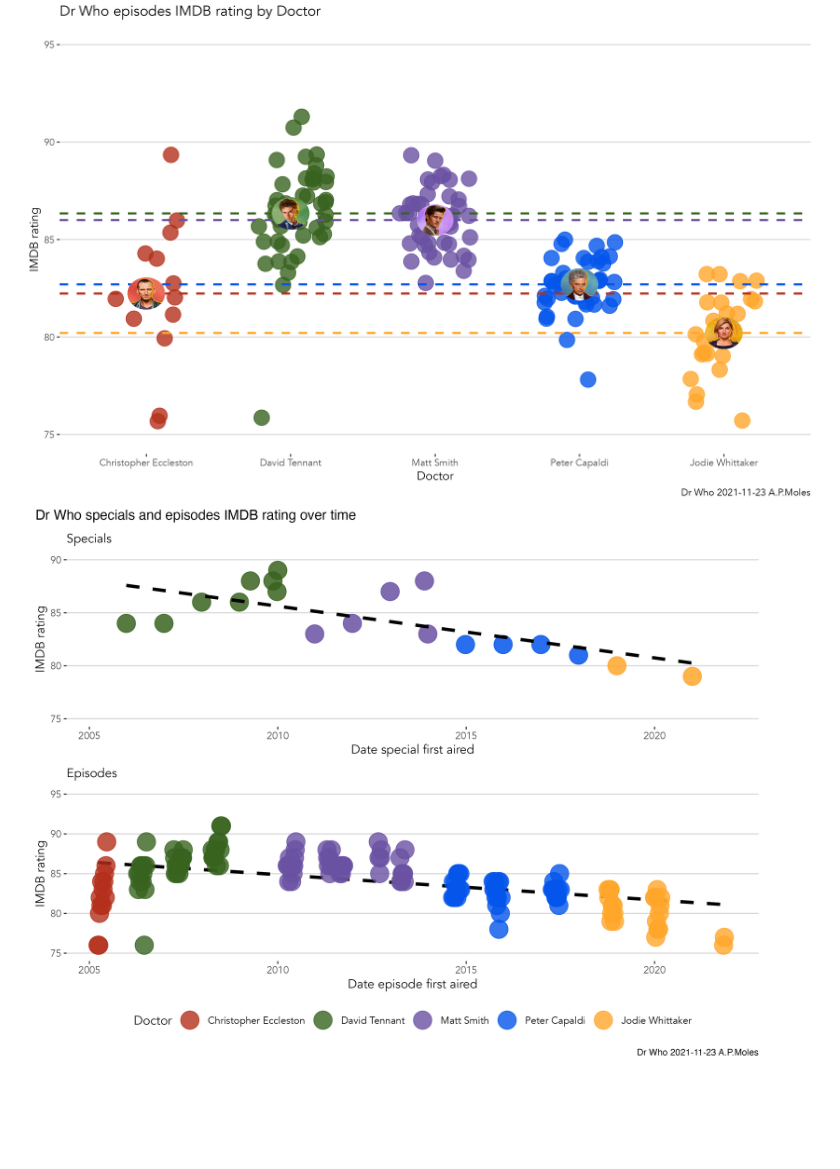
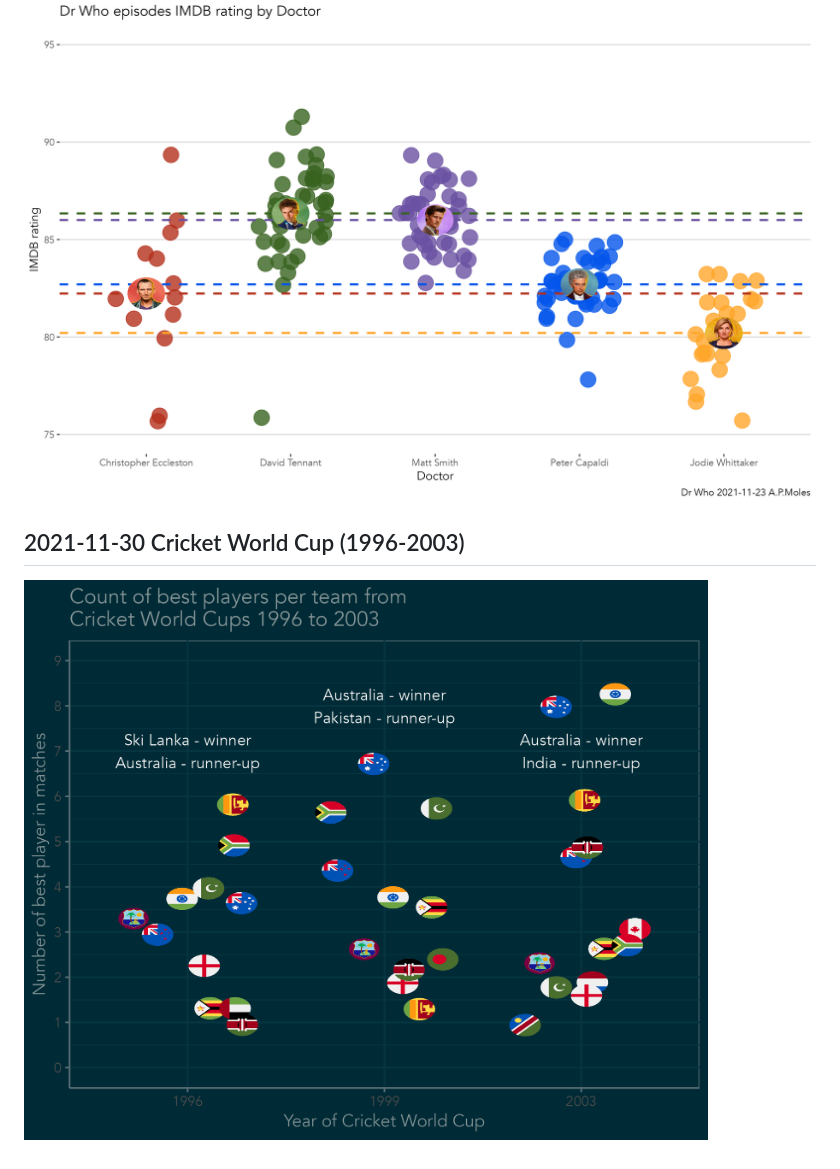
Before and after one commit to andrewmoles2/TidyTuesday, a Markdown page: README.md, the part around the change. GitHub-like rendering; pictures changed too: cricket-world-cup-2021-11-30/n_best_players.png (added); blank space fills up the shorter version.

Commit message:
cricket world cup

```diff
--- a/README.md
+++ b/README.md
@@ -23,4 +23,6 @@ Scraped from <https://pokemondb.net/>, scraping code on [Github](https://github.
 
 ## 2021-11-23 Dr Who
 ![](dr-who-2021-11-23/avg_doctor_rating.png)
-![](dr-who-2021-11-23/doctor_rating_time.png)
+
+## 2021-11-30 Cricket World Cup (1996-2003)
+![](cricket-world-cup-2021-11-30/n_best_players.png)
```
Also changed, not shown: 2 other files.
